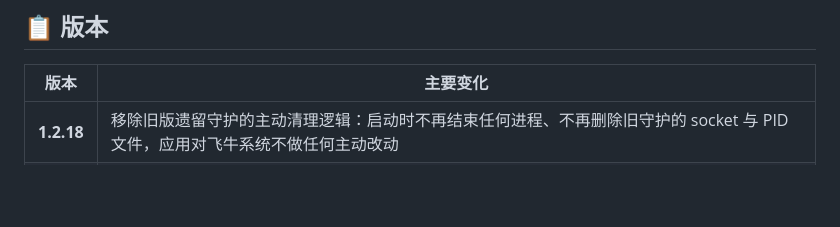
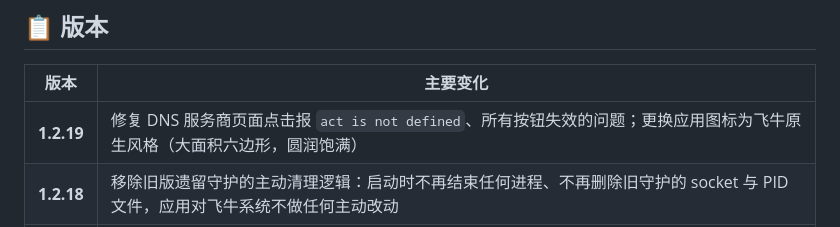
Before and after one commit to HackettMX/fnGate, a Markdown page: README.md, the part around the change. Drawn GitHub-style; blank space fills up the shorter version.

Commit message:
fix: 修复 DNS 页面 act 未定义，换新图标，升级 1.2.19
- dns.js 补回 var act = attr('data-act')，修复 DNS 服务商页所有按钮失效
- 应用图标改为飞牛原生风格大面积六边形，裁掉 AI 水印，四角透明
- 同步 manifest/config/README/CI 版本号至 1.2.19

```diff
--- a/README.md
+++ b/README.md
@@ -269,6 +269,7 @@ git tag v1.2.3 && git push origin v1.2.3
 
 | 版本 | 主要变化 |
 |---|---|
+| **1.2.19** | 修复 DNS 服务商页面点击报 `act is not defined`、所有按钮失效的问题；更换应用图标为飞牛原生风格（大面积六边形，圆润饱满） |
 | **1.2.18** | 移除旧版遗留守护的主动清理逻辑：启动时不再结束任何进程、不再删除旧守护的 socket 与 PID 文件，应用对飞牛系统不做任何主动改动 |
 | **1.2.17** | 移除飞牛证书导入（`--cert-sync`），证书只管理本应用申请/上传/自签的证书；UI 重构并适配移动端；移除无用的 DNS 解析查询与体检功能；修复定时任务 panic 静默等代码缺陷 |
 | **1.2.16** | 移除「同步到飞牛系统 HTTPS」功能，代码回到 1.2.7：不再安装任何 root 守护进程，不写飞牛证书目录与数据库，不重启 `network_service` / `trim_nginx`；后续不再保留任何旧守护的主动清理逻辑 |
```
Also changed, not shown: fpk/ICON.PNG, fpk/ICON_256.PNG, 6 other files.
